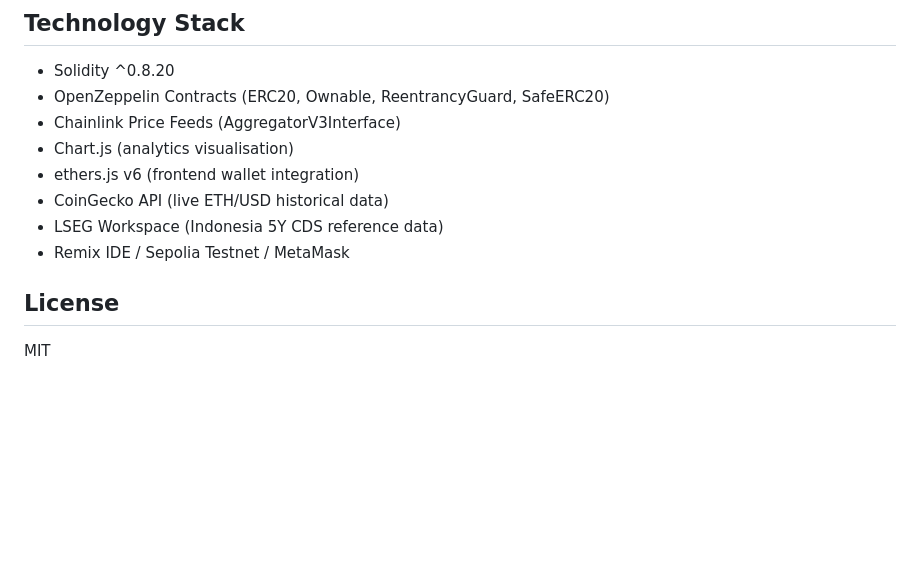
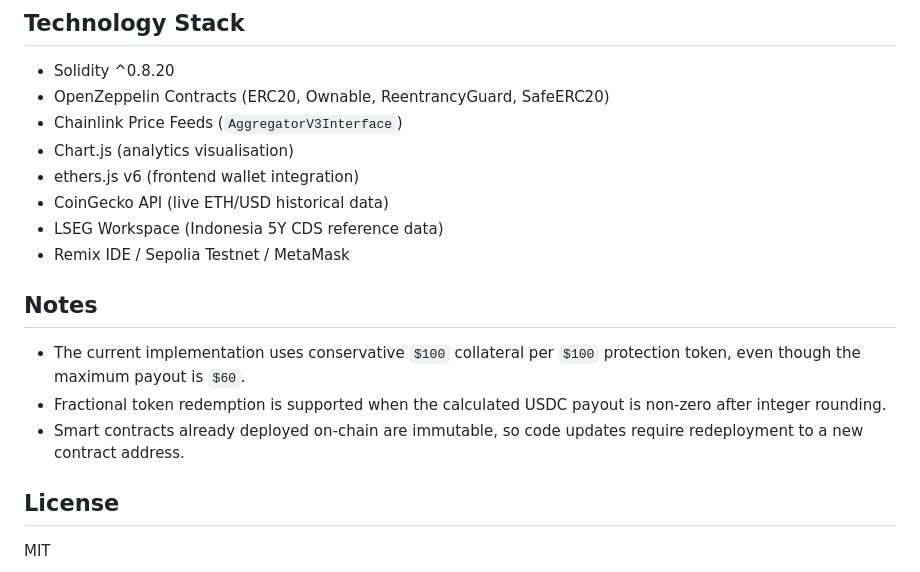
Before and after one commit to ayudhyavidyaningtyas/idcds-tokenised-cds-protection, a Markdown page: README.md, the part around one of its changes. Rendered like a GitHub page; blank space fills up the shorter version.

```diff
--- a/README.md
+++ b/README.md
@@ -130,13 +133,19 @@ The live dashboard provides:
 
 - Solidity ^0.8.20
 - OpenZeppelin Contracts (ERC20, Ownable, ReentrancyGuard, SafeERC20)
-- Chainlink Price Feeds (AggregatorV3Interface)
+- Chainlink Price Feeds (`AggregatorV3Interface`)
 - Chart.js (analytics visualisation)
 - ethers.js v6 (frontend wallet integration)
 - CoinGecko API (live ETH/USD historical data)
 - LSEG Workspace (Indonesia 5Y CDS reference data)
 - Remix IDE / Sepolia Testnet / MetaMask
 
+## Notes
+
+- The current implementation uses conservative `$100` collateral per `$100` protection token, even though the maximum payout is `$60`.
+- Fractional token redemption is supported when the calculated USDC payout is non-zero after integer rounding.
+- Smart contracts already deployed on-chain are immutable, so code updates require redeployment to a new contract address.
+
 ## License
 
 MIT
```
Also changed, not shown: other parts of README.md (+33 -30 lines).
